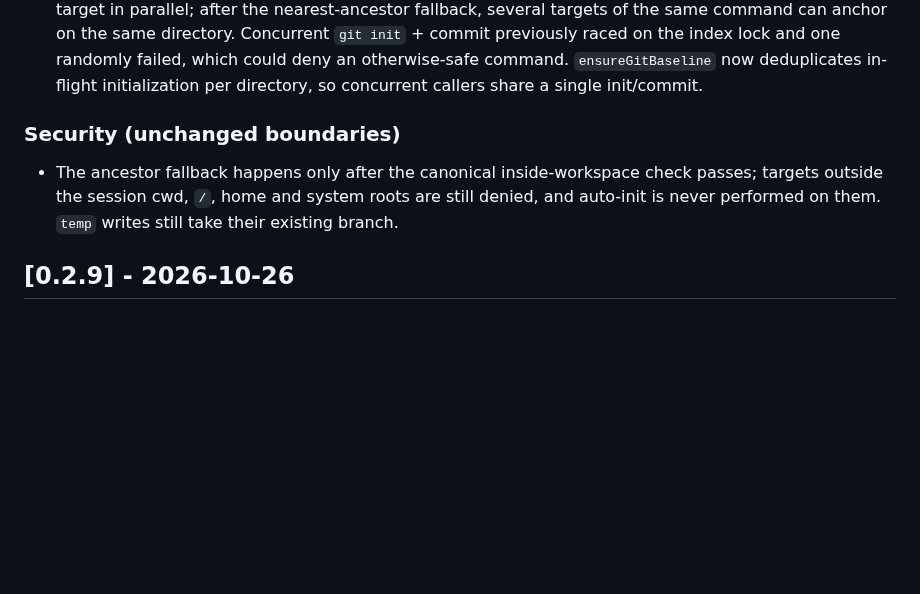
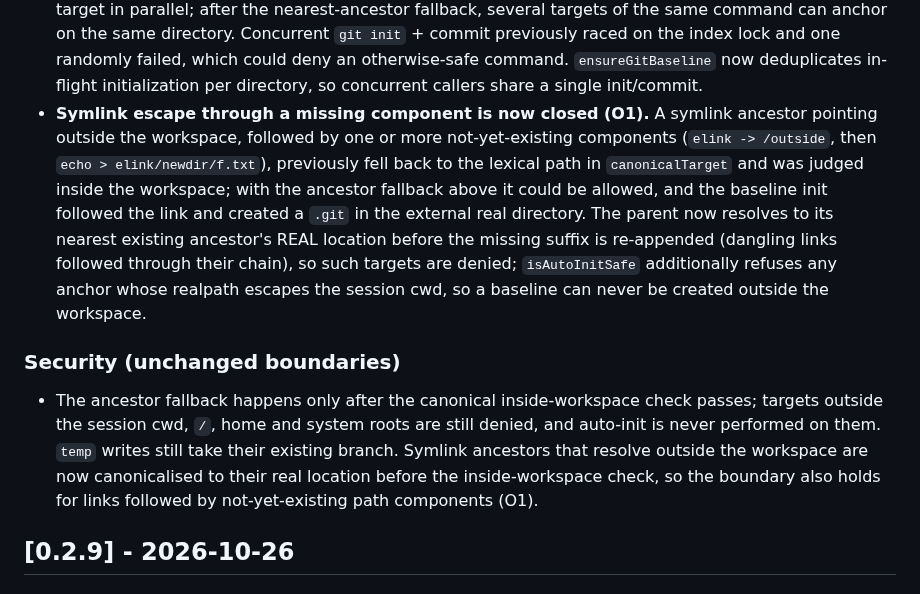
Before and after one commit to ChaoJie0/dsh-tm-guard, a Markdown page: CHANGELOG.md, the part around the change. Drawn GitHub-style; blank space fills up the shorter version.

Commit message:
0.2.10: CHANGELOG O1 symlink-escape entry

```diff
--- a/CHANGELOG.md
+++ b/CHANGELOG.md
@@ -23,12 +23,26 @@ All notable changes to dsh-tm-guard will be documented in this file.
   and one randomly failed, which could deny an otherwise-safe command.
   `ensureGitBaseline` now deduplicates in-flight initialization per directory,
   so concurrent callers share a single init/commit.
+- **Symlink escape through a missing component is now closed (O1).** A
+  symlink ancestor pointing outside the workspace, followed by one or more
+  not-yet-existing components (`elink -> /outside`, then `echo > elink/newdir/f.txt`),
+  previously fell back to the lexical path in `canonicalTarget` and was judged
+  inside the workspace; with the ancestor fallback above it could be allowed,
+  and the baseline init followed the link and created a `.git` in the external
+  real directory. The parent now resolves to its nearest existing ancestor's
+  REAL location before the missing suffix is re-appended (dangling links
+  followed through their chain), so such targets are denied; `isAutoInitSafe`
+  additionally refuses any anchor whose realpath escapes the session cwd, so a
+  baseline can never be created outside the workspace.
 
 ### Security (unchanged boundaries)
 - The ancestor fallback happens only after the canonical inside-workspace
   check passes; targets outside the session cwd, `/`, home and system roots
   are still denied, and auto-init is never performed on them. `temp` writes
-  still take their existing branch.
+  still take their existing branch. Symlink ancestors that resolve outside
+  the workspace are now canonicalised to their real location before the
+  inside-workspace check, so the boundary also holds for links followed by
+  not-yet-existing path components (O1).
 
 ## [0.2.9] - 2026-10-26
 
```
